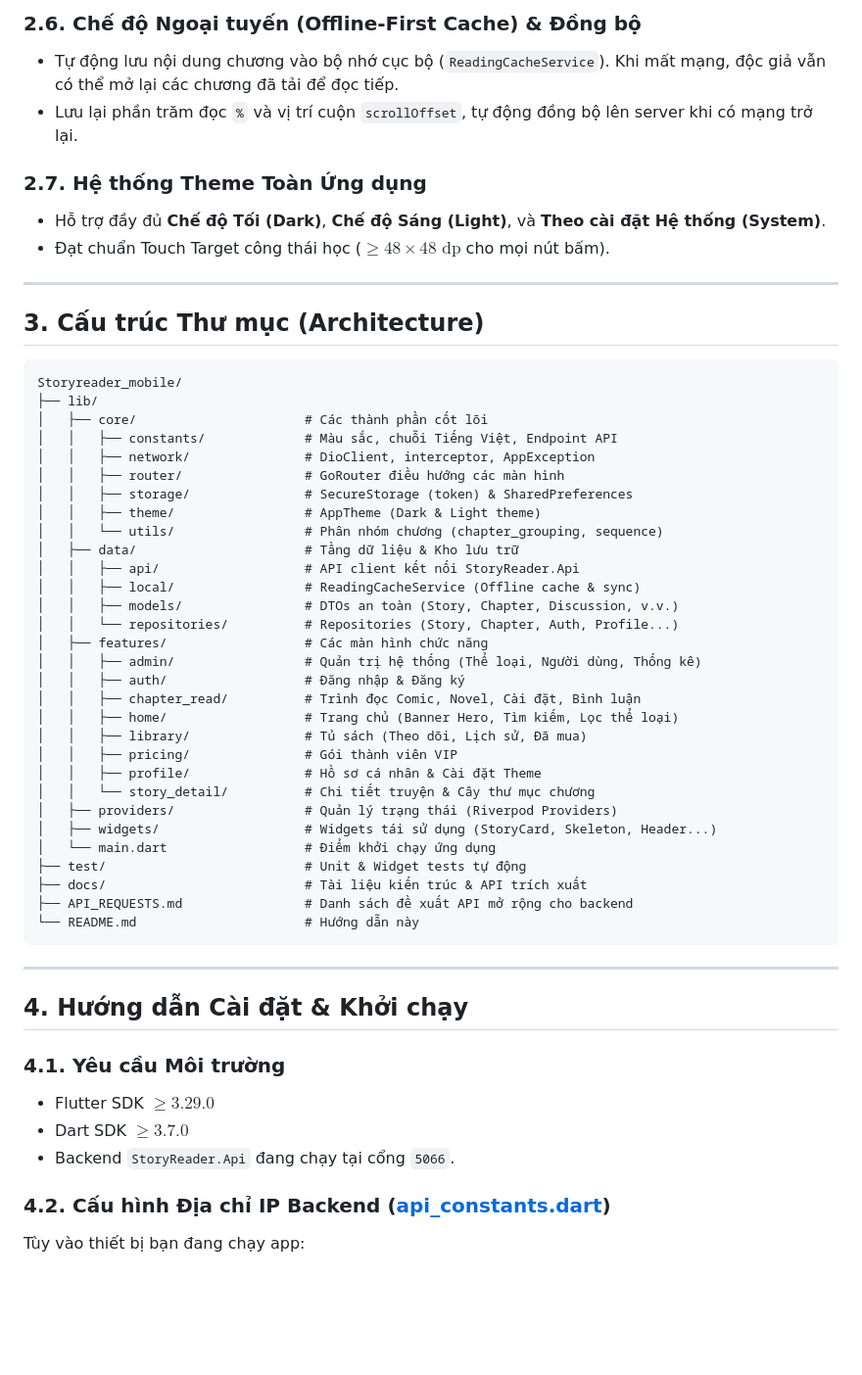
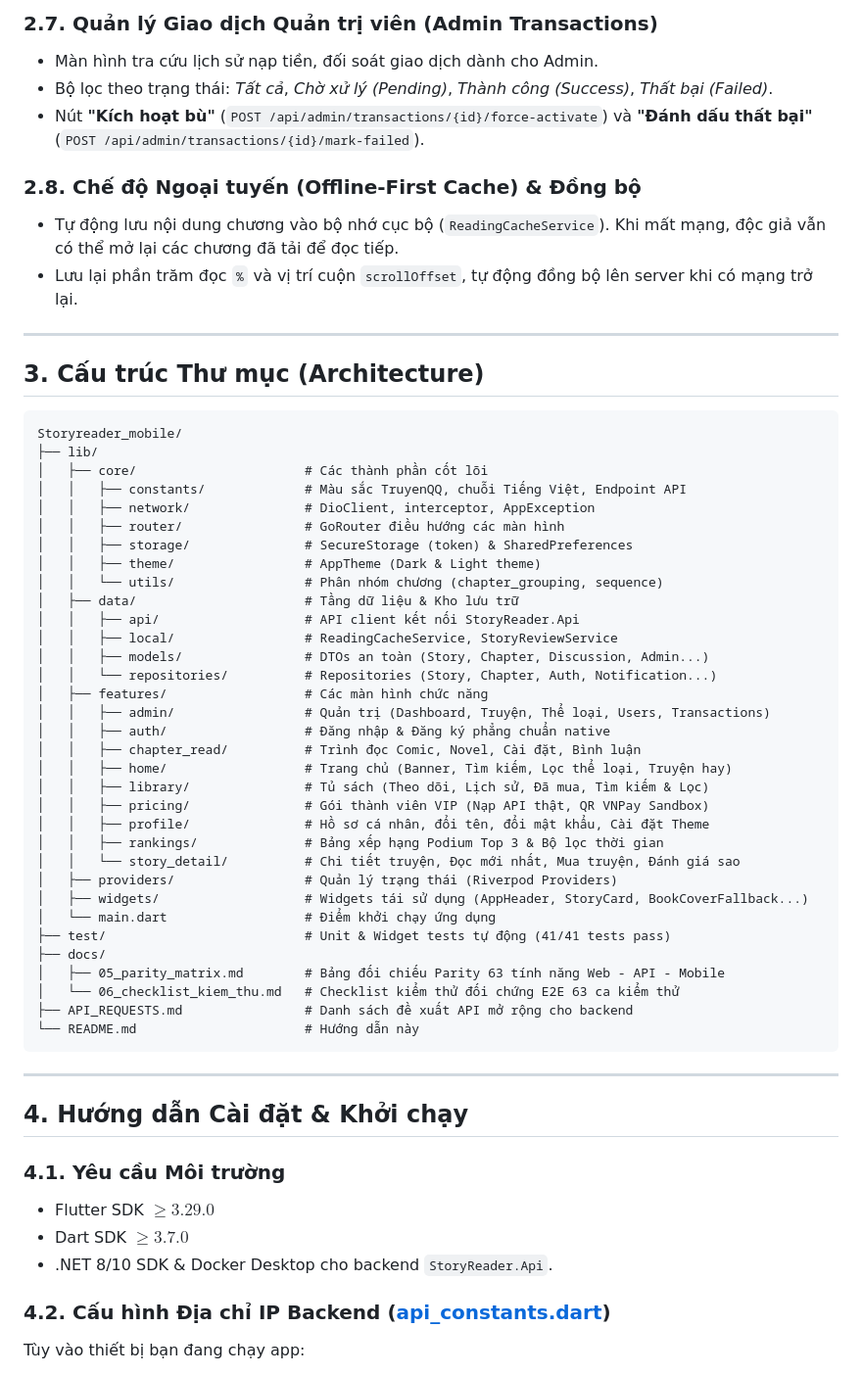
Before and after one commit to tuyenminhtran/HeThongQuanLyDocTruyen-Nhom-7, a Markdown page: Storyreader_mobile/README.md, the part around one of its changes. Shown at 98% size. Rendered like a GitHub page; blank space fills up the shorter version.

Commit message:
docs(mobile): cap nhat toan dien README va API_REQUESTS (giai doan E)

````diff
--- a/Storyreader_mobile/README.md
+++ b/Storyreader_mobile/README.md
@@ -41,11 +46,12 @@
 
-### 2.6. Chế độ Ngoại tuyến (Offline-First Cache) & Đồng bộ
+### 2.7. Quản lý Giao dịch Quản trị viên (Admin Transactions)
+- Màn hình tra cứu lịch sử nạp tiền, đối soát giao dịch dành cho Admin.
+- Bộ lọc theo trạng thái: *Tất cả*, *Chờ xử lý (Pending)*, *Thành công (Success)*, *Thất bại (Failed)*.
+- Nút **"Kích hoạt bù"** (`POST /api/admin/transactions/{id}/force-activate`) và **"Đánh dấu thất bại"** (`POST /api/admin/transactions/{id}/mark-failed`).
+
+### 2.8. Chế độ Ngoại tuyến (Offline-First Cache) & Đồng bộ
 - Tự động lưu nội dung chương vào bộ nhớ cục bộ (`ReadingCacheService`). Khi mất mạng, độc giả vẫn có thể mở lại các chương đã tải để đọc tiếp.
 - Lưu lại phần trăm đọc `%` và vị trí cuộn `scrollOffset`, tự động đồng bộ lên server khi có mạng trở lại.
-
-### 2.7. Hệ thống Theme Toàn Ứng dụng
-- Hỗ trợ đầy đủ **Chế độ Tối (Dark)**, **Chế độ Sáng (Light)**, và **Theo cài đặt Hệ thống (System)**.
-- Đạt chuẩn Touch Target công thái học ($\ge 48\times 48\text{ dp}$ cho mọi nút bấm).
 
 ---
 
@@ -55,7 +61,7 @@
 Storyreader_mobile/
 ├── lib/
 │   ├── core/                      # Các thành phần cốt lõi
-│   │   ├── constants/             # Màu sắc, chuỗi Tiếng Việt, Endpoint API
+│   │   ├── constants/             # Màu sắc TruyenQQ, chuỗi Tiếng Việt, Endpoint API
 │   │   ├── network/               # DioClient, interceptor, AppException
 │   │   ├── router/                # GoRouter điều hướng các màn hình
 │   │   ├── storage/               # SecureStorage (token) & SharedPreferences
@@ -63,23 +69,26 @@ Storyreader_mobile/
 │   │   └── utils/                 # Phân nhóm chương (chapter_grouping, sequence)
 │   ├── data/                      # Tầng dữ liệu & Kho lưu trữ
 │   │   ├── api/                   # API client kết nối StoryReader.Api
-│   │   ├── local/                 # ReadingCacheService (Offline cache & sync)
-│   │   ├── models/                # DTOs an toàn (Story, Chapter, Discussion, v.v.)
-│   │   └── repositories/          # Repositories (Story, Chapter, Auth, Profile...)
+│   │   ├── local/                 # ReadingCacheService, StoryReviewService
+│   │   ├── models/                # DTOs an toàn (Story, Chapter, Discussion, Admin...)
+│   │   └── repositories/          # Repositories (Story, Chapter, Auth, Notification...)
 │   ├── features/                  # Các màn hình chức năng
-│   │   ├── admin/                 # Quản trị hệ thống (Thể loại, Người dùng, Thống kê)
-│   │   ├── auth/                  # Đăng nhập & Đăng ký
+│   │   ├── admin/                 # Quản trị (Dashboard, Truyện, Thể loại, Users, Transactions)
+│   │   ├── auth/                  # Đăng nhập & Đăng ký phẳng chuẩn native
 │   │   ├── chapter_read/          # Trình đọc Comic, Novel, Cài đặt, Bình luận
-│   │   ├── home/                  # Trang chủ (Banner Hero, Tìm kiếm, Lọc thể loại)
-│   │   ├── library/               # Tủ sách (Theo dõi, Lịch sử, Đã mua)
-│   │   ├── pricing/               # Gói thành viên VIP
-│   │   ├── profile/               # Hồ sơ cá nhân & Cài đặt Theme
-│   │   └── story_detail/          # Chi tiết truyện & Cây thư mục chương
+│   │   ├── home/                  # Trang chủ (Banner, Tìm kiếm, Lọc thể loại, Truyện hay)
+│   │   ├── library/               # Tủ sách (Theo dõi, Lịch sử, Đã mua, Tìm kiếm & Lọc)
+│   │   ├── pricing/               # Gói thành viên VIP (Nạp API thật, QR VNPay Sandbox)
+│   │   ├── profile/               # Hồ sơ cá nhân, đổi tên, đổi mật khẩu, Cài đặt Theme
+│   │   ├── rankings/              # Bảng xếp hạng Podium Top 3 & Bộ lọc thời gian
+│   │   └── story_detail/          # Chi tiết truyện, Đọc mới nhất, Mua truyện, Đánh giá sao
 │   ├── providers/                 # Quản lý trạng thái (Riverpod Providers)
-│   ├── widgets/                   # Widgets tái sử dụng (StoryCard, Skeleton, Header...)
+│   ├── widgets/                   # Widgets tái sử dụng (AppHeader, StoryCard, BookCoverFallback...)
 │   └── main.dart                  # Điểm khởi chạy ứng dụng
-├── test/                          # Unit & Widget tests tự động
-├── docs/                          # Tài liệu kiến trúc & API trích xuất
+├── test/                          # Unit & Widget tests tự động (41/41 tests pass)
+├── docs/
+│   ├── 05_parity_matrix.md        # Bảng đối chiếu Parity 63 tính năng Web - API - Mobile
+│   └── 06_checklist_kiem_thu.md   # Checklist kiểm thử đối chứng E2E 63 ca kiểm thử
 ├── API_REQUESTS.md                # Danh sách đề xuất API mở rộng cho backend
 └── README.md                      # Hướng dẫn này
 ```
@@ -91,7 +100,7 @@ Storyreader_mobile/
 ### 4.1. Yêu cầu Môi trường
 - Flutter SDK $\ge 3.29.0$
 - Dart SDK $\ge 3.7.0$
-- Backend `StoryReader.Api` đang chạy tại cổng `5066`.
+- .NET 8/10 SDK & Docker Desktop cho backend `StoryReader.Api`.
 
 ### 4.2. Cấu hình Địa chỉ IP Backend ([api_constants.dart](file:///c:/Users/PC/Desktop/HeThongQuanLyDocTruyen-Nhom-7/Storyreader_mobile/lib/core/constants/api_constants.dart))
 Tùy vào thiết bị bạn đang chạy app:
````
Also changed, not shown: other parts of Storyreader_mobile/README.md (+35 -33 lines), Storyreader_mobile/API_REQUESTS.md (+11 -9 lines).
